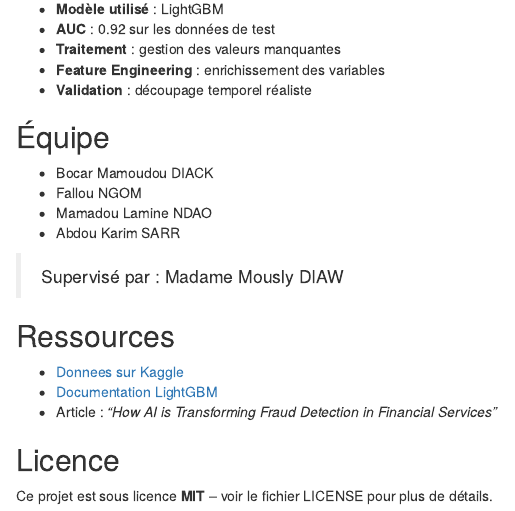
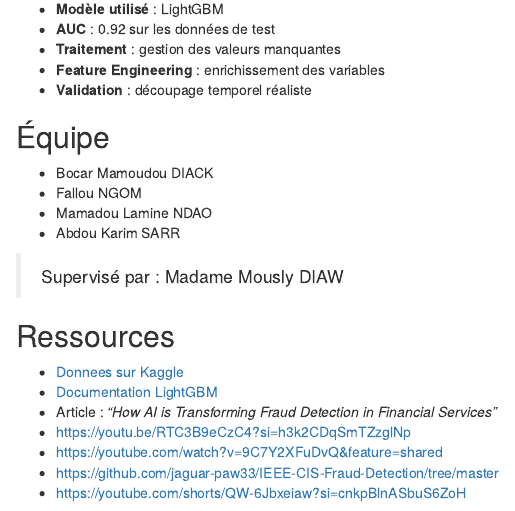
Before and after one commit to Abdou-Karim-SARR/Projet_ML2_S2_ISE2, an R Markdown document (README.Rmd): the page in a window 1100 px wide, from 1740 px down. Rendered offline with R 4.5, knitr and Pandoc, with nearby package versions.

Commit message:
Update README.Rmd

```diff
--- a/README.Rmd
+++ b/README.Rmd
@@ -110,7 +110,7 @@ python app.py
 - [Donnees sur Kaggle](https://www.kaggle.com/c/ieee-fraud-detection)
 - [Documentation LightGBM](https://lightgbm.readthedocs.io/)
 - Article : *"How AI is Transforming Fraud Detection in Financial Services"*
-
-## Licence
-
-Ce projet est sous licence **MIT** – voir le fichier LICENSE pour plus de détails.
+- https://youtu.be/RTC3B9eCzC4?si=h3k2CDqSmTZzglNp
+- https://youtube.com/watch?v=9C7Y2XFuDvQ&feature=shared
+- https://github.com/jaguar-paw33/IEEE-CIS-Fraud-Detection/tree/master
+- https://youtube.com/shorts/QW-6Jbxeiaw?si=cnkpBlnASbuS6ZoH
```
Also changed, not shown: README.Rmd (6 more changed lines).
